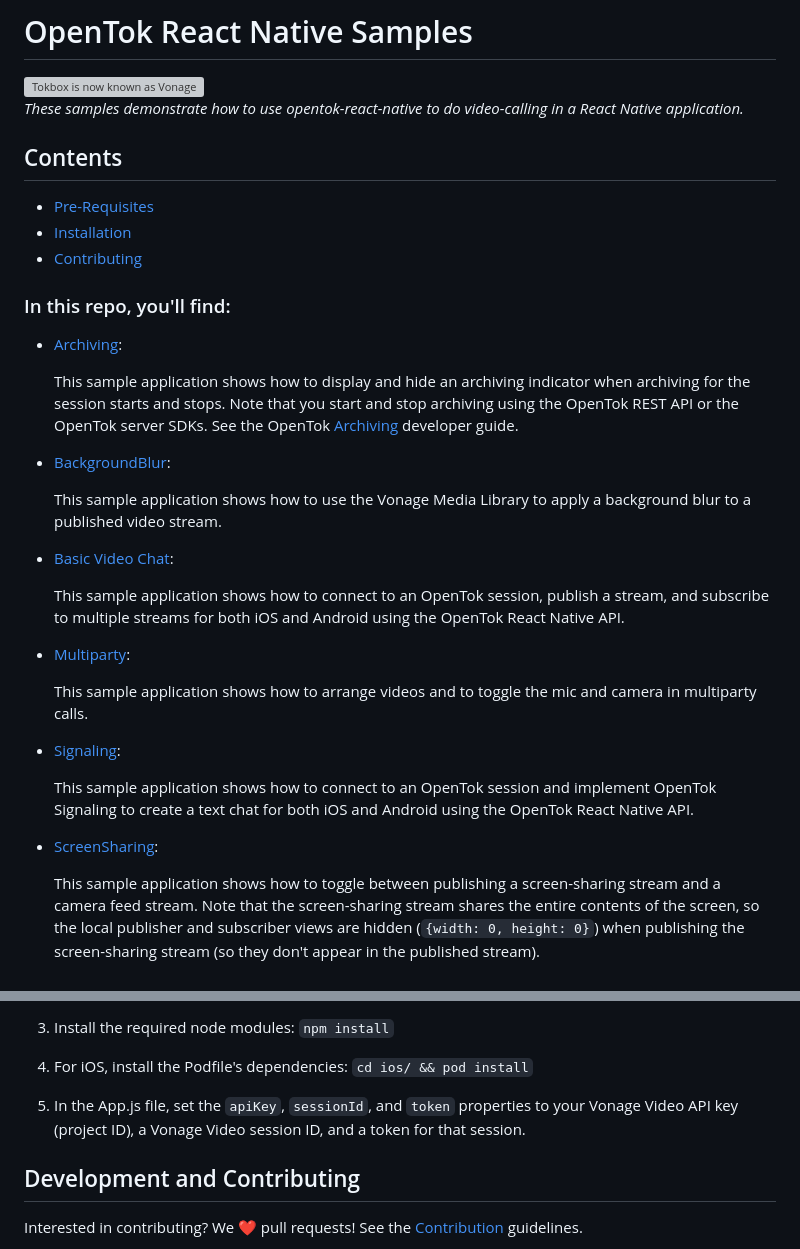
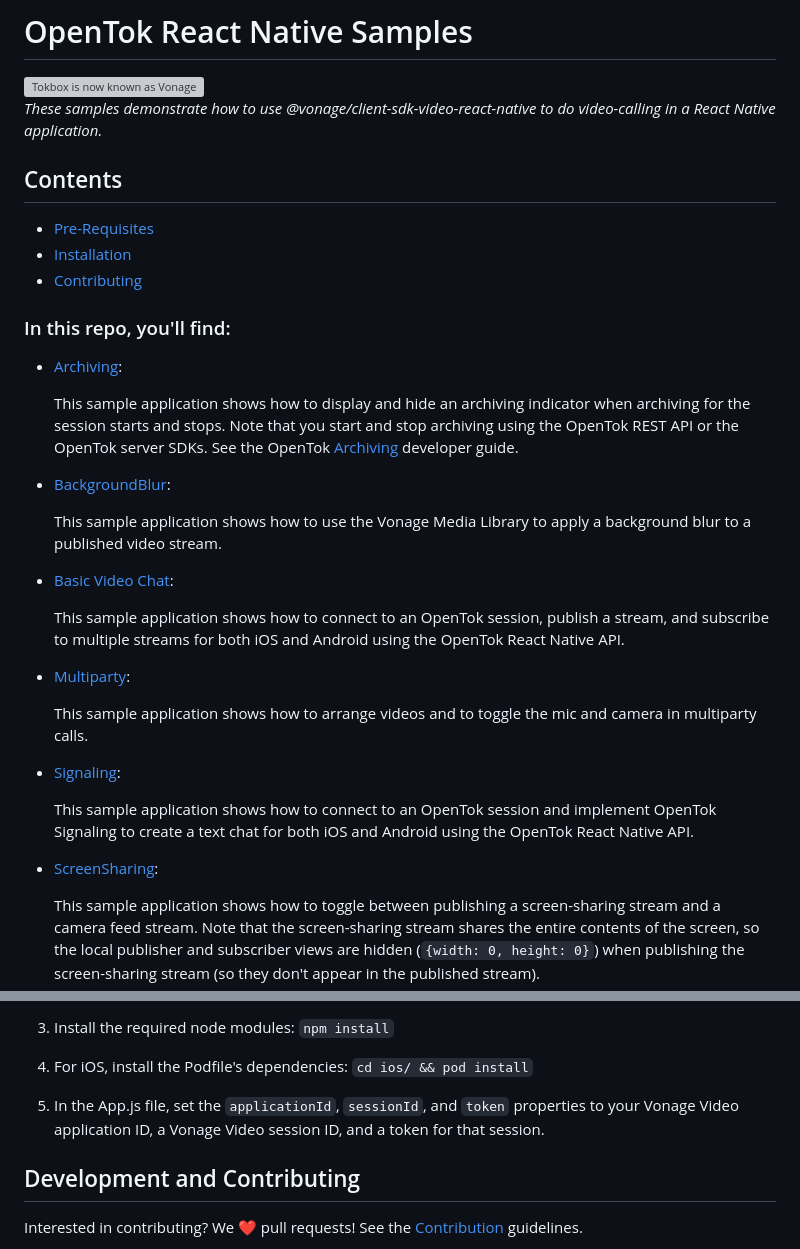
Before and after one commit to opentok/opentok-react-native-samples, a Markdown page: README.md, 2 parts joined by grey strips. GitHub-like rendering; grey boxes are pictures that could not be loaded.

Commit message:
Readme corrections for the Vonage version

```diff
--- a/README.md
+++ b/README.md
@@ -2,8 +2,7 @@
 
 <img src="https://assets.tokbox.com/img/vonage/Vonage_VideoAPI_black.svg" height="48px" alt="Tokbox is now known as Vonage" />
 
-_These samples demonstrate how to use opentok-react-native to do video-calling
-in a React Native application._
+_These samples demonstrate how to use @vonage/client-sdk-video-react-native  to do video-calling in a React Native application._
 
 ## Contents
 
@@ -74,7 +73,7 @@ For details on each sample, see the README.md file in each sample directory.
 
 4. For iOS, install the Podfile's dependencies: `cd ios/ && pod install`
 
-5. In the App.js file, set the `apiKey`, `sessionId`, and `token` properties to your Vonage Video API key (project ID), a Vonage Video session ID, and a token for that session.
+5. In the App.js file, set the `applicationId`, `sessionId`, and `token` properties to your Vonage Video application ID, a Vonage Video session ID, and a token for that session.
 
 ## Development and Contributing
 
```
Also changed, not shown: other parts of README.md (+6 -6 lines).
